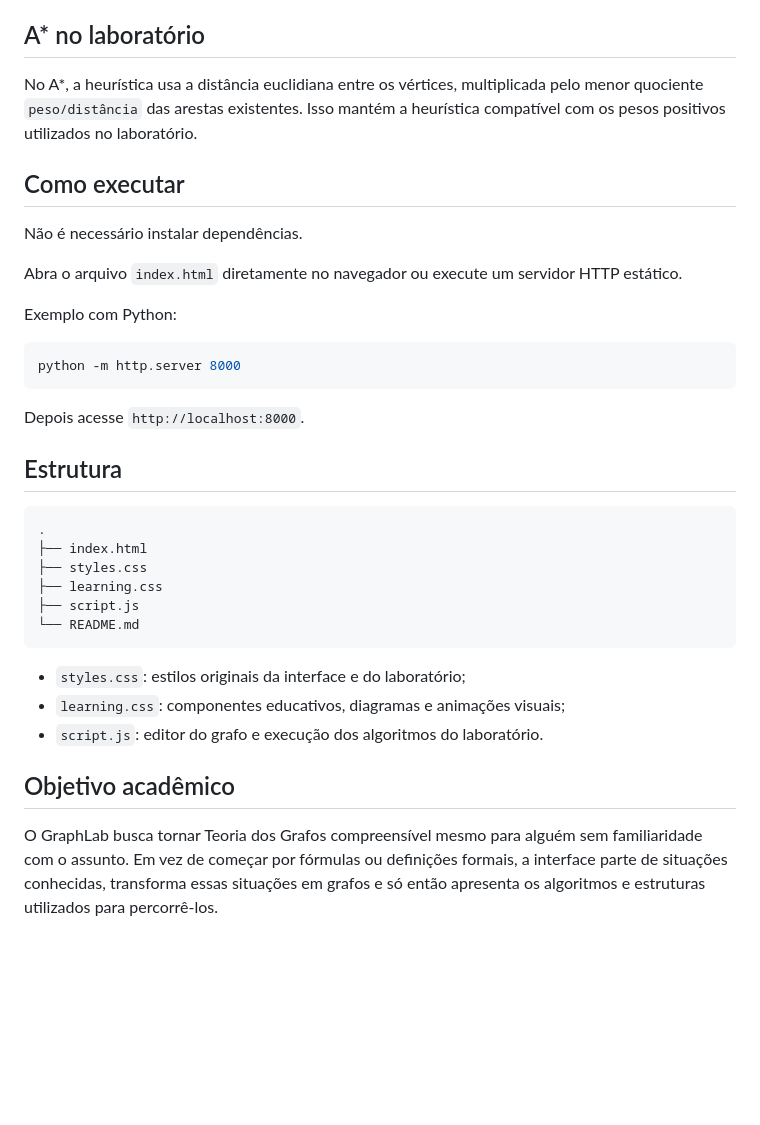
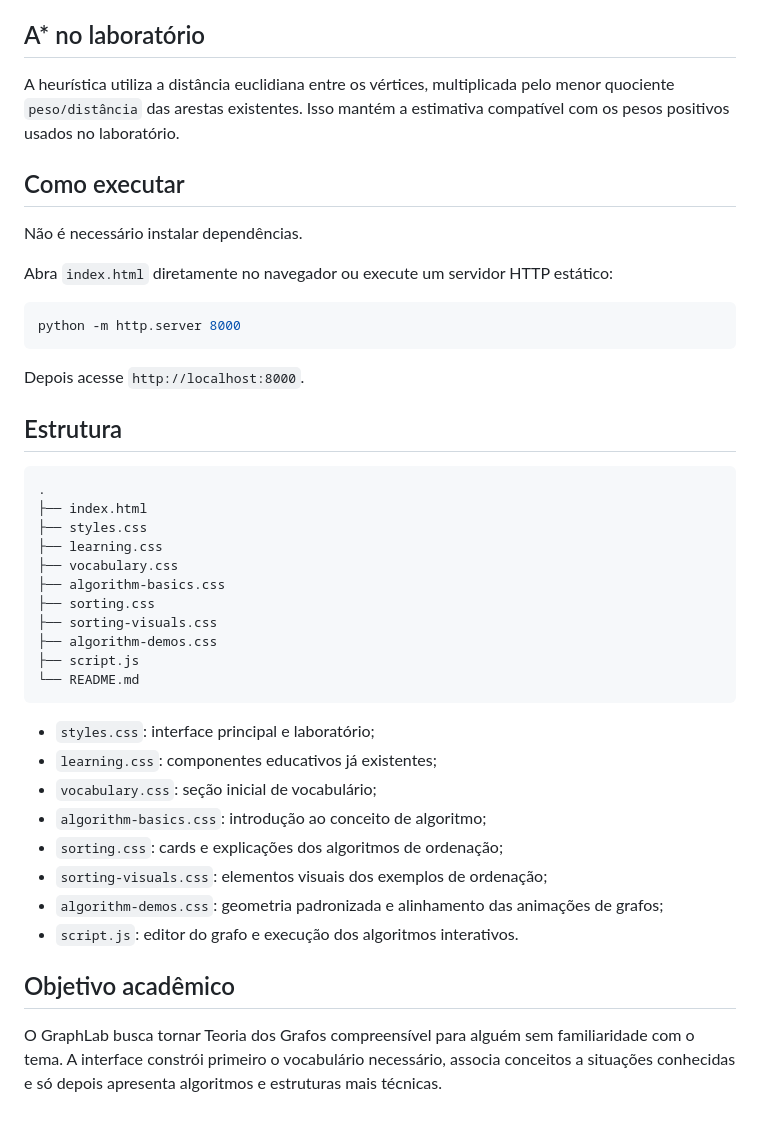
Before and after one commit to m4th6us/graphs-teorics, a Markdown page: README.md, the part around one of its changes. Drawn GitHub-style; blank space fills up the shorter version.

````diff
--- a/README.md
+++ b/README.md
@@ -48,15 +64,13 @@ O laboratório continua permitindo experimentar BFS, DFS e A* em um grafo criado
 
 ## A* no laboratório
 
-No A*, a heurística usa a distância euclidiana entre os vértices, multiplicada pelo menor quociente `peso/distância` das arestas existentes. Isso mantém a heurística compatível com os pesos positivos utilizados no laboratório.
+A heurística utiliza a distância euclidiana entre os vértices, multiplicada pelo menor quociente `peso/distância` das arestas existentes. Isso mantém a estimativa compatível com os pesos positivos usados no laboratório.
 
 ## Como executar
 
 Não é necessário instalar dependências.
 
-Abra o arquivo `index.html` diretamente no navegador ou execute um servidor HTTP estático.
-
-Exemplo com Python:
+Abra `index.html` diretamente no navegador ou execute um servidor HTTP estático:
 
 ```bash
 python -m http.server 8000
@@ -71,14 +85,24 @@ Depois acesse `http://localhost:8000`.
 ├── index.html
 ├── styles.css
 ├── learning.css
+├── vocabulary.css
+├── algorithm-basics.css
+├── sorting.css
+├── sorting-visuals.css
+├── algorithm-demos.css
 ├── script.js
 └── README.md
 ```
 
-- `styles.css`: estilos originais da interface e do laboratório;
-- `learning.css`: componentes educativos, diagramas e animações visuais;
-- `script.js`: editor do grafo e execução dos algoritmos do laboratório.
+- `styles.css`: interface principal e laboratório;
+- `learning.css`: componentes educativos já existentes;
+- `vocabulary.css`: seção inicial de vocabulário;
+- `algorithm-basics.css`: introdução ao conceito de algoritmo;
+- `sorting.css`: cards e explicações dos algoritmos de ordenação;
+- `sorting-visuals.css`: elementos visuais dos exemplos de ordenação;
+- `algorithm-demos.css`: geometria padronizada e alinhamento das animações de grafos;
+- `script.js`: editor do grafo e execução dos algoritmos interativos.
 
 ## Objetivo acadêmico
 
-O GraphLab busca tornar Teoria dos Grafos compreensível mesmo para alguém sem familiaridade com o assunto. Em vez de começar por fórmulas ou definições formais, a interface parte de situações conhecidas, transforma essas situações em grafos e só então apresenta os algoritmos e estruturas utilizados para percorrê-los.
+O GraphLab busca tornar Teoria dos Grafos compreensível para alguém sem familiaridade com o tema. A interface constrói primeiro o vocabulário necessário, associa conceitos a situações conhecidas e só depois apresenta algoritmos e estruturas mais técnicas.
````
Also changed, not shown: other parts of README.md (+48 -32 lines).
